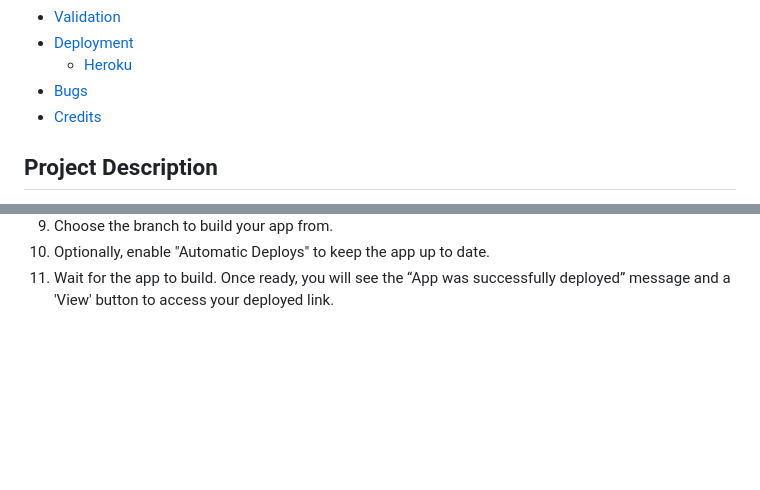
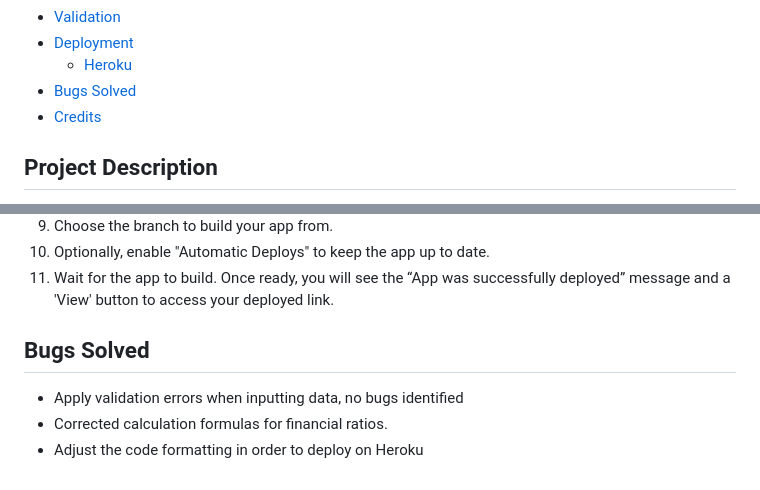
Before and after one commit to KatVolkova/fin_statements_analyser, a Markdown page: README.md, 2 parts joined by grey strips. Drawn GitHub-style; blank space fills up the shorter version.

Commit message:
Add Bugs Solved section

```diff
--- a/README.md
+++ b/README.md
@@ -32,7 +32,7 @@ This tool updates and analyses the financial performance of a small company. It
 - [Validation](#validation)
 - [Deployment](#deployment)
     - [Heroku](#heroku)
-- [Bugs](#bugs)
+- [Bugs Solved](#bugs-solved)
 - [Credits](#credits)
 
 ## Project Description
@@ -169,3 +169,10 @@ The Application has been deployed from GitHub to Heroku by following these steps
 9. Choose the branch to build your app from.
 10. Optionally, enable "Automatic Deploys" to keep the app up to date.
 11. Wait for the app to build. Once ready, you will see the “App was successfully deployed” message and a 'View' button to access your deployed link.
+
+
+## Bugs Solved
+
+- Apply validation errors when inputting data, no bugs identified
+- Corrected calculation formulas for financial ratios.
+- Adjust the code formatting in order to deploy on Heroku
```
